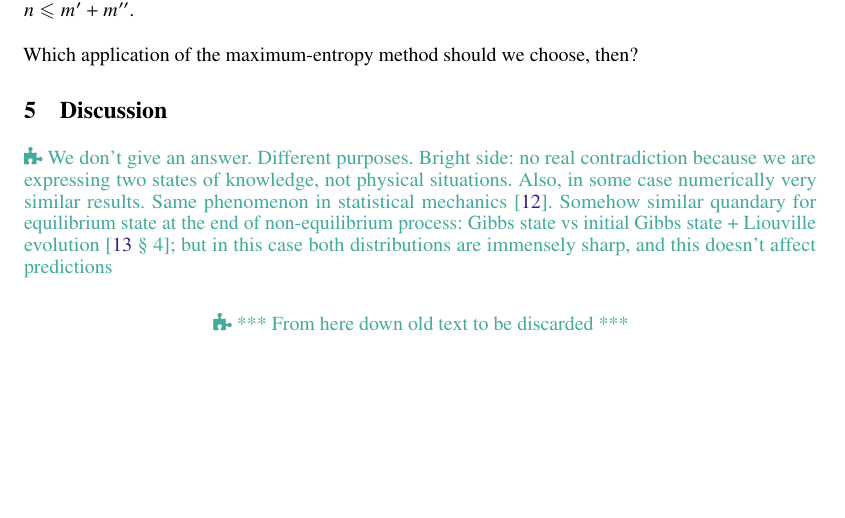
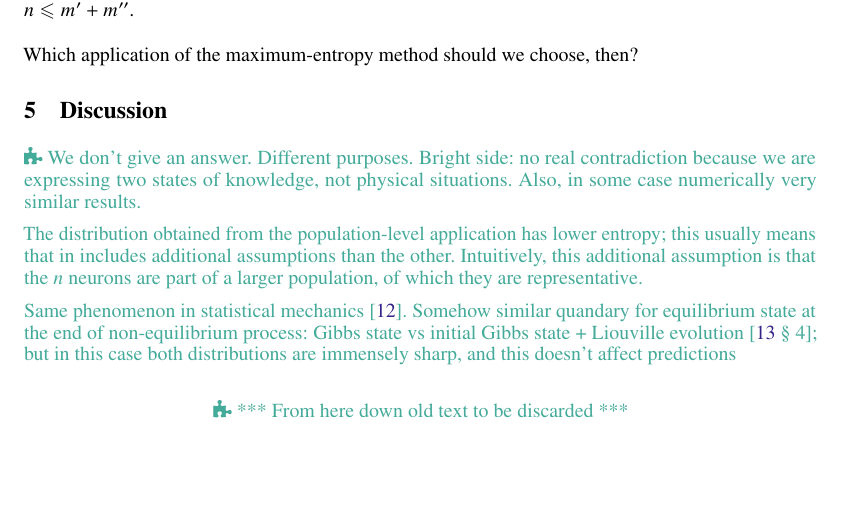
Before and after one commit to pglpm/maxNt, a LaTeX paper (maxNt.tex): part of page 4 of 17, cut so that both start at the same text, the shorter picture padded with empty space. The pictures show the PDF file maxNt.pdf that the author committed with the source.

Commit message:
start discussion

```diff
--- a/maxNt.tex
+++ b/maxNt.tex
@@ -921,6 +921,13 @@ Which application of the \me\ method should we choose, then?
 \mynote{We don't give an answer. Different purposes. Bright side: no real
   contradiction because we are expressing two states of knowledge, not
   physical situations. Also, in some case numerically very similar results.
+
+  The distribution obtained from the population-level application has lower
+  entropy; this usually means that in includes additional assumptions than
+  the other. Intuitively, this additional assumption is that the $n$
+  neurons are part of a larger population, of which they are
+  representative.
+
   Same phenomenon in statistical mechanics \cite{maesetal1999}. Somehow
   similar quandary for equilibrium state at the end of non-equilibrium
   process: Gibbs state vs initial Gibbs state + Liouville
```
Also changed, not shown: maxNt.pdf, maxNt.tex (4 more changed lines).
